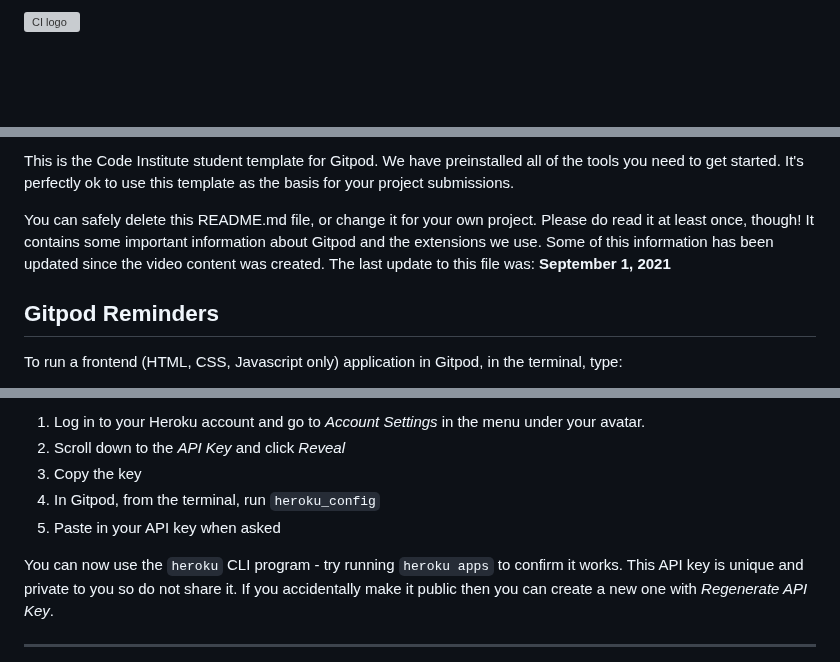
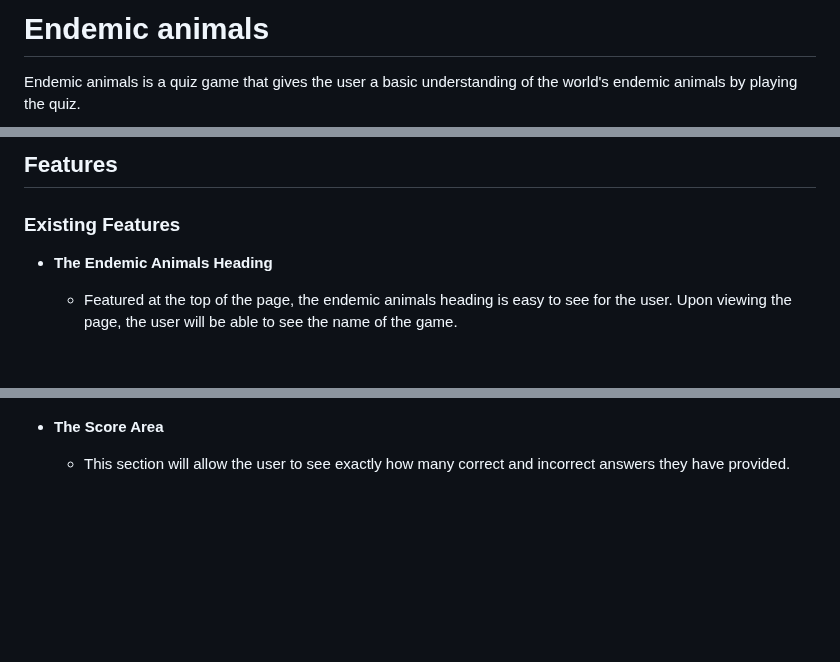
Before and after one commit to Yonaseyob/-endemic-animals, a Markdown page: README.md, 3 parts joined by grey strips. Drawn GitHub-style; blank space fills up the shorter version; grey boxes are pictures that could not be loaded.

Commit message:
Update README.md
Add the missing README.md file on the project

```diff
--- a/README.md
+++ b/README.md
@@ -1,2 +1,3 @@
-![CI logo](https://codeinstitute.s3.amazonaws.com/fullstack/ci_logo_small.png)
+# Endemic animals
+Endemic animals is a quiz game that gives the user a basic understanding of the world's endemic animals by playing the quiz.
 
@@ -4,9 +5,9 @@ Welcome Yonaseyob,
 
-This is the Code Institute student template for Gitpod. We have preinstalled all of the tools you need to get started. It's perfectly ok to use this template as the basis for your project submissions.
+## Features
 
-You can safely delete this README.md file, or change it for your own project. Please do read it at least once, though! It contains some important information about Gitpod and the extensions we use. Some of this information has been updated since the video content was created. The last update to this file was: **September 1, 2021**
+### Existing Features
 
-## Gitpod Reminders
+- __The Endemic Animals Heading__
 
-To run a frontend (HTML, CSS, Javascript only) application in Gitpod, in the terminal, type:
+  - Featured at the top of the page, the endemic animals heading is easy to see for the user. Upon viewing the page, the user will be able to see the name of the game.
 
@@ -28,11 +29,6 @@ To log into the Heroku toolbelt CLI:
 
-1. Log in to your Heroku account and go to *Account Settings* in the menu under your avatar.
-2. Scroll down to the *API Key* and click *Reveal*
-3. Copy the key
-4. In Gitpod, from the terminal, run `heroku_config`
-5. Paste in your API key when asked
 
-You can now use the `heroku` CLI program - try running `heroku apps` to confirm it works. This API key is unique and private to you so do not share it. If you accidentally make it public then you can create a new one with _Regenerate API Key_.
+- __The Score Area__
 
-------
+  - This section will allow the user to see exactly how many correct and incorrect answers they have provided.
 
```
Also changed, not shown: other parts of README.md (+42 -60 lines).
